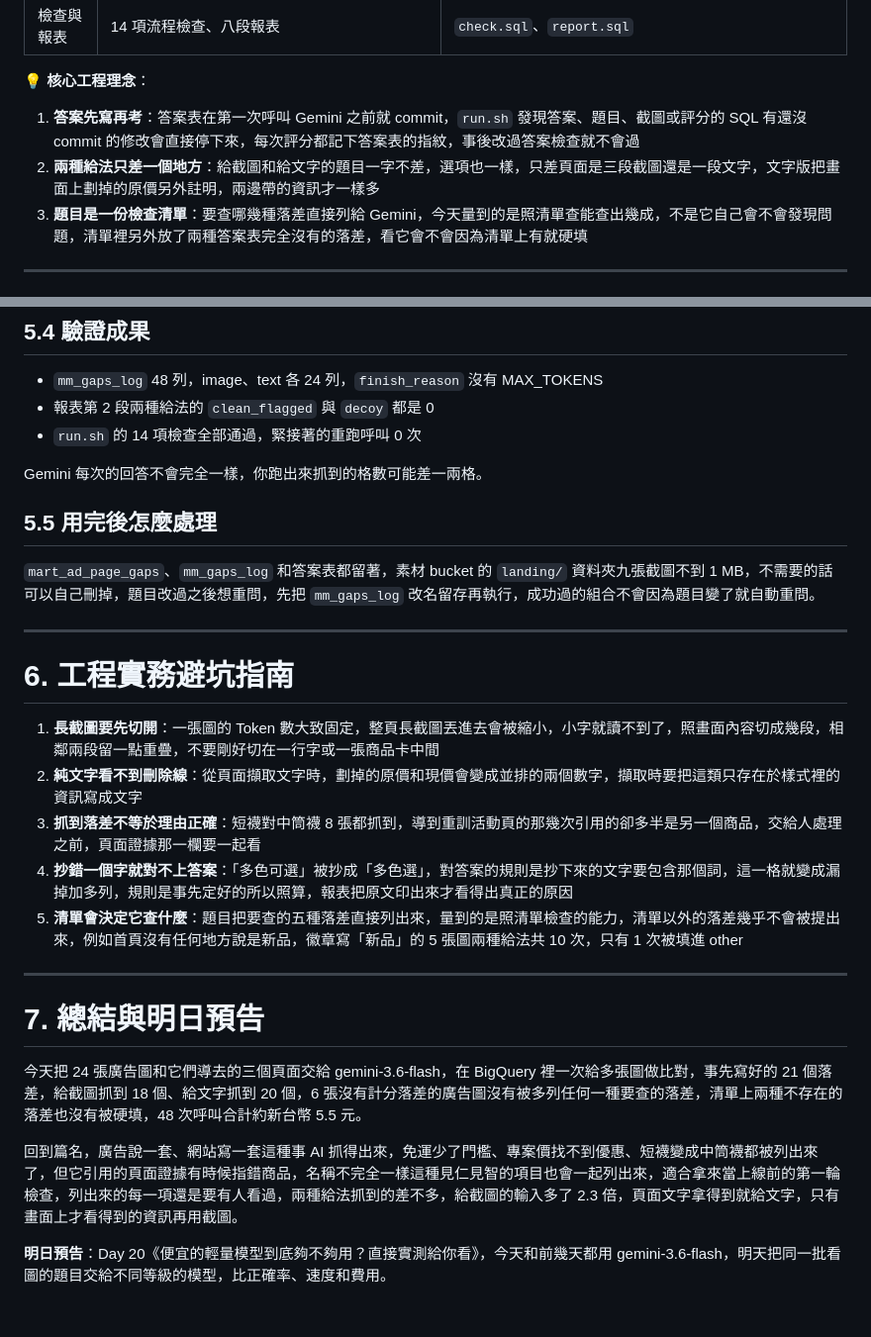
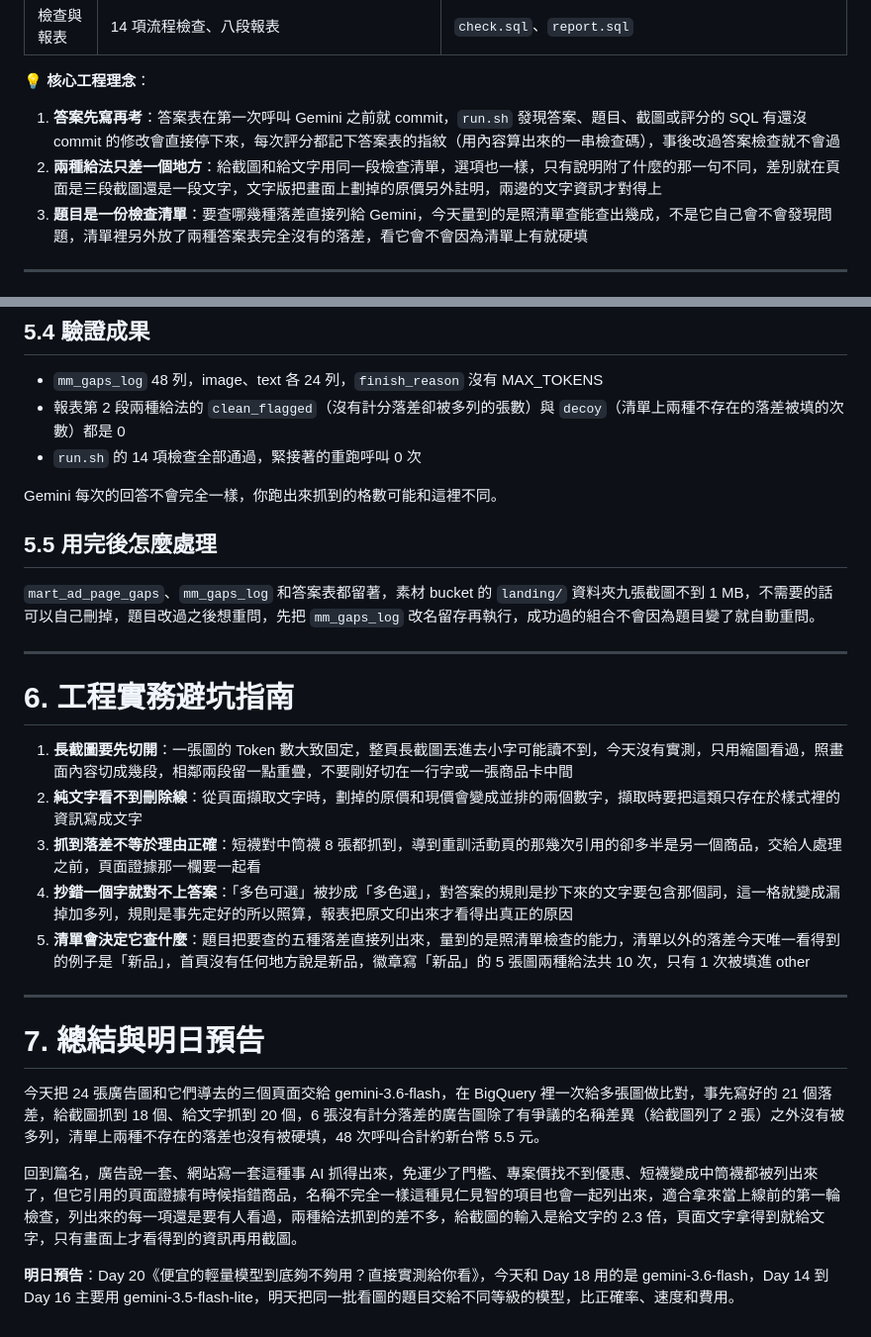
Before and after one commit to gminc/ai-driven-martech-pipeline, a Markdown page: docs/articles/day19-ad-page-consistency.md, 2 parts joined by grey strips. Shown at 99% size. Drawn GitHub-style.

```diff
--- a/docs/articles/day19-ad-page-consistency.md
+++ b/docs/articles/day19-ad-page-consistency.md
@@ -26,8 +26,8 @@ Day 18 的草稿只看廣告圖本身，但客人點下去之後看到的是另
 
 💡 **核心工程理念**：
 
-1. **答案先寫再考**：答案表在第一次呼叫 Gemini 之前就 commit，`run.sh` 發現答案、題目、截圖或評分的 SQL 有還沒 commit 的修改會直接停下來，每次評分都記下答案表的指紋，事後改過答案檢查就不會過
-2. **兩種給法只差一個地方**：給截圖和給文字的題目一字不差，選項也一樣，只差頁面是三段截圖還是一段文字，文字版把畫面上劃掉的原價另外註明，兩邊帶的資訊才一樣多
+1. **答案先寫再考**：答案表在第一次呼叫 Gemini 之前就 commit，`run.sh` 發現答案、題目、截圖或評分的 SQL 有還沒 commit 的修改會直接停下來，每次評分都記下答案表的指紋（用內容算出來的一串檢查碼），事後改過答案檢查就不會過
+2. **兩種給法只差一個地方**：給截圖和給文字用同一段檢查清單，選項也一樣，只有說明附了什麼的那一句不同，差別就在頁面是三段截圖還是一段文字，文字版把畫面上劃掉的原價另外註明，兩邊的文字資訊才對得上
 3. **題目是一份檢查清單**：要查哪幾種落差直接列給 Gemini，今天量到的是照清單查能查出幾成，不是它自己會不會發現問題，清單裡另外放了兩種答案表完全沒有的落差，看它會不會因為清單上有就硬填
 
 ---
@@ -200,10 +201,10 @@ bq query --nouse_legacy_sql --format=pretty --max_rows=200 < consistency/report.
 ## 5.4 驗證成果
 
 - `mm_gaps_log` 48 列，image、text 各 24 列，`finish_reason` 沒有 MAX_TOKENS
-- 報表第 2 段兩種給法的 `clean_flagged` 與 `decoy` 都是 0
+- 報表第 2 段兩種給法的 `clean_flagged`（沒有計分落差卻被多列的張數）與 `decoy`（清單上兩種不存在的落差被填的次數）都是 0
 - `run.sh` 的 14 項檢查全部通過，緊接著的重跑呼叫 0 次
 
-Gemini 每次的回答不會完全一樣，你跑出來抓到的格數可能差一兩格。
+Gemini 每次的回答不會完全一樣，你跑出來抓到的格數可能和這裡不同。
 
 ## 5.5 用完後怎麼處理
 
@@ -213,18 +214,18 @@ Gemini 每次的回答不會完全一樣，你跑出來抓到的格數可能差
 
 # 6. 工程實務避坑指南
 
-1. **長截圖要先切開**：一張圖的 Token 數大致固定，整頁長截圖丟進去會被縮小，小字就讀不到了，照畫面內容切成幾段，相鄰兩段留一點重疊，不要剛好切在一行字或一張商品卡中間
+1. **長截圖要先切開**：一張圖的 Token 數大致固定，整頁長截圖丟進去小字可能讀不到，今天沒有實測，只用縮圖看過，照畫面內容切成幾段，相鄰兩段留一點重疊，不要剛好切在一行字或一張商品卡中間
 2. **純文字看不到刪除線**：從頁面擷取文字時，劃掉的原價和現價會變成並排的兩個數字，擷取時要把這類只存在於樣式裡的資訊寫成文字
 3. **抓到落差不等於理由正確**：短襪對中筒襪 8 張都抓到，導到重訓活動頁的那幾次引用的卻多半是另一個商品，交給人處理之前，頁面證據那一欄要一起看
 4. **抄錯一個字就對不上答案**：「多色可選」被抄成「多色選」，對答案的規則是抄下來的文字要包含那個詞，這一格就變成漏掉加多列，規則是事先定好的所以照算，報表把原文印出來才看得出真正的原因
-5. **清單會決定它查什麼**：題目把要查的五種落差直接列出來，量到的是照清單檢查的能力，清單以外的落差幾乎不會被提出來，例如首頁沒有任何地方說是新品，徽章寫「新品」的 5 張圖兩種給法共 10 次，只有 1 次被填進 other
+5. **清單會決定它查什麼**：題目把要查的五種落差直接列出來，量到的是照清單檢查的能力，清單以外的落差今天唯一看得到的例子是「新品」，首頁沒有任何地方說是新品，徽章寫「新品」的 5 張圖兩種給法共 10 次，只有 1 次被填進 other
 
 ---
 
 # 7. 總結與明日預告
 
-今天把 24 張廣告圖和它們導去的三個頁面交給 gemini-3.6-flash，在 BigQuery 裡一次給多張圖做比對，事先寫好的 21 個落差，給截圖抓到 18 個、給文字抓到 20 個，6 張沒有計分落差的廣告圖沒有被多列任何一種要查的落差，清單上兩種不存在的落差也沒有被硬填，48 次呼叫合計約新台幣 5.5 元。
+今天把 24 張廣告圖和它們導去的三個頁面交給 gemini-3.6-flash，在 BigQuery 裡一次給多張圖做比對，事先寫好的 21 個落差，給截圖抓到 18 個、給文字抓到 20 個，6 張沒有計分落差的廣告圖除了有爭議的名稱差異（給截圖列了 2 張）之外沒有被多列，清單上兩種不存在的落差也沒有被硬填，48 次呼叫合計約新台幣 5.5 元。
 
-回到篇名，廣告說一套、網站寫一套這種事 AI 抓得出來，免運少了門檻、專案價找不到優惠、短襪變成中筒襪都被列出來了，但它引用的頁面證據有時候指錯商品，名稱不完全一樣這種見仁見智的項目也會一起列出來，適合拿來當上線前的第一輪檢查，列出來的每一項還是要有人看過，兩種給法抓到的差不多，給截圖的輸入多了 2.3 倍，頁面文字拿得到就給文字，只有畫面上才看得到的資訊再用截圖。
+回到篇名，廣告說一套、網站寫一套這種事 AI 抓得出來，免運少了門檻、專案價找不到優惠、短襪變成中筒襪都被列出來了，但它引用的頁面證據有時候指錯商品，名稱不完全一樣這種見仁見智的項目也會一起列出來，適合拿來當上線前的第一輪檢查，列出來的每一項還是要有人看過，兩種給法抓到的差不多，給截圖的輸入是給文字的 2.3 倍，頁面文字拿得到就給文字，只有畫面上才看得到的資訊再用截圖。
 
-**明日預告**：Day 20《便宜的輕量模型到底夠不夠用？直接實測給你看》，今天和前幾天都用 gemini-3.6-flash，明天把同一批看圖的題目交給不同等級的模型，比正確率、速度和費用。
+**明日預告**：Day 20《便宜的輕量模型到底夠不夠用？直接實測給你看》，今天和 Day 18 用的是 gemini-3.6-flash，Day 14 到 Day 16 主要用 gemini-3.5-flash-lite，明天把同一批看圖的題目交給不同等級的模型，比正確率、速度和費用。
```
Also changed, not shown: other parts of docs/articles/day19-ad-page-consistency.md (+16 -15 lines), consistency/README.md (+3 -3 lines), docs/images/day19-consistency-results.jpg, 2 other files.
